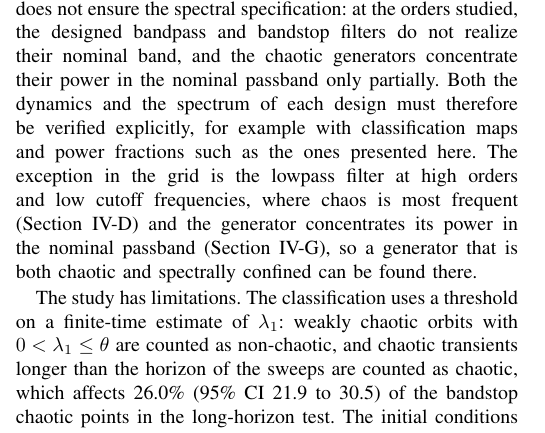
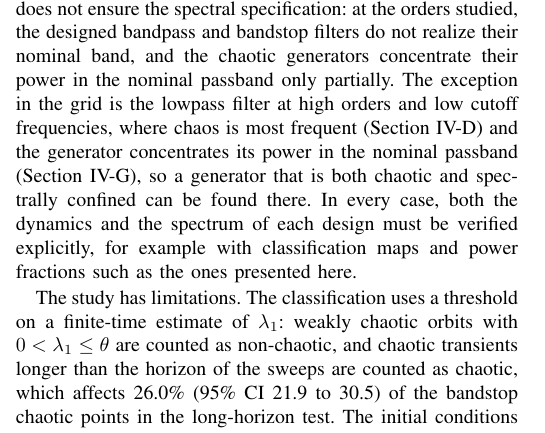
Before and after one commit to fesa-academic-projects/chaotic-pfc, a LaTeX paper (articles/jcis/article.tex): part of one column of page 10 of 12, cut so that both start at the same text. Compiled offline with pdfLaTeX.

Commit message:
docs(jcis): reorder the lowpass exception in Section V
Place the lowpass exception before the verification sentence and open
that sentence with "In every case", so the exception no longer reads
as an exemption from verification. No numerical values change.

```diff
--- a/articles/jcis/article.tex
+++ b/articles/jcis/article.tex
@@ -1136,14 +1136,14 @@ directions. The spectral specification of the filter does not ensure a chaotic
 generator, and a chaotic generator does not ensure the spectral specification:
 at the orders studied, the designed bandpass and bandstop filters do not
 realize their nominal band, and the chaotic generators concentrate their power
-in the nominal passband only partially. Both the dynamics and the spectrum of
-each design must therefore be verified explicitly, for example with
-classification maps and power fractions such as the ones presented here. The
-exception in the grid is the lowpass filter at high orders and low cutoff
-frequencies, where chaos is most frequent (Section~\ref{sub:density}) and the
-generator concentrates its power in the nominal passband
-(Section~\ref{sec:spectrum}), so a generator that is both chaotic and
-spectrally confined can be found there.
+in the nominal passband only partially. The exception in the grid is the
+lowpass filter at high orders and low cutoff frequencies, where chaos is most
+frequent (Section~\ref{sub:density}) and the generator concentrates its power
+in the nominal passband (Section~\ref{sec:spectrum}), so a generator that is
+both chaotic and spectrally confined can be found there. In every case, both
+the dynamics and the spectrum of each design must be verified explicitly, for
+example with classification maps and power fractions such as the ones
+presented here.
 
 The study has limitations. The classification uses a threshold on a
 finite-time estimate of $\lambda_1$: weakly chaotic orbits with
```
